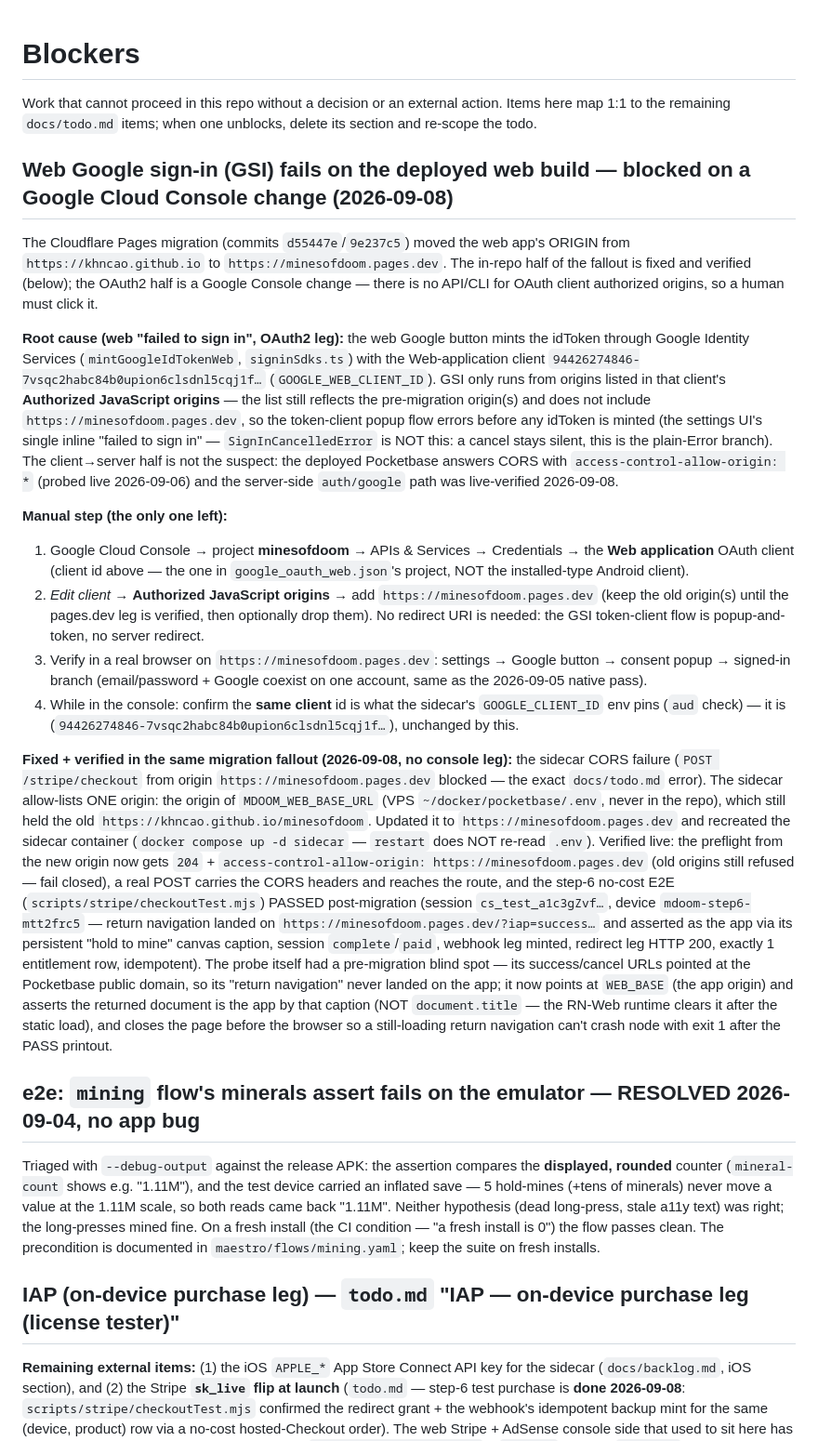
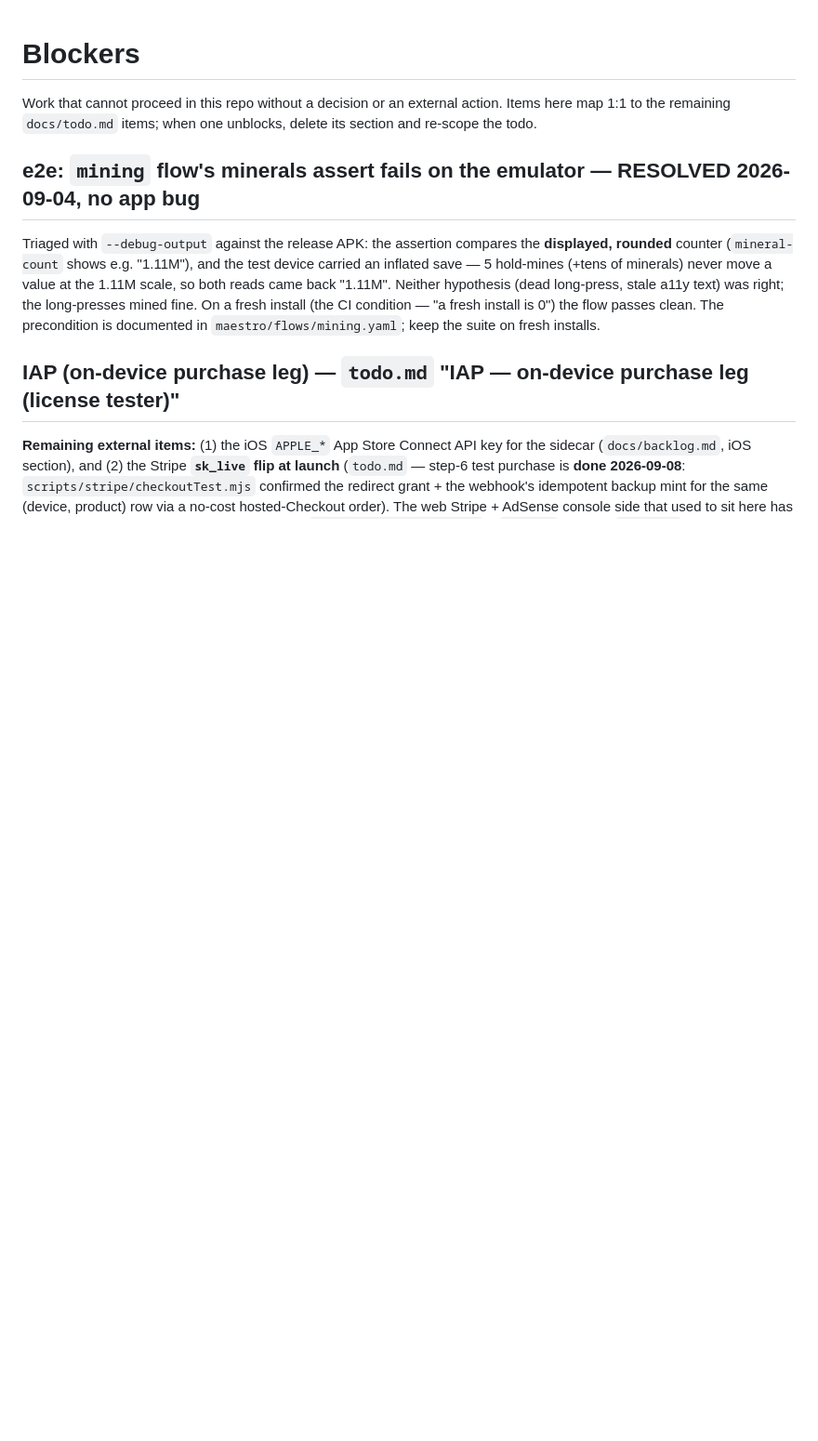
Before and after one commit to khncao/minesofdoom, a Markdown page: docs/blockers.md, the part around the change. Shown at 93% size. Drawn GitHub-style; blank space fills up the shorter version.

Commit message:
docs: GSI origin blocker verified fixed — todo closed, blockers section deleted
scripts/gsiOriginProbe.mjs (run 2026-09-08) drove the deployed build
to the Google sign-in button and GSI opened its token-client popup
at accounts.google.com with origin=https://minesofdoom.pages.dev +
the pinned client id — the origin gate that produced the 'failed to
sign in' error now passes, so the Cloud Console origin was added.
The server half was already live-verified the same day. Remaining
human one-off: the account-picker -> consent click-through with a
real Google account.

```diff
--- a/docs/blockers.md
+++ b/docs/blockers.md
@@ -3,75 +3,6 @@
 Work that cannot proceed in this repo without a decision or an external
 action. Items here map 1:1 to the remaining `docs/todo.md` items; when one
 unblocks, delete its section and re-scope the todo.
-
-## Web Google sign-in (GSI) fails on the deployed web build — **blocked on a Google Cloud Console change (2026-09-08)**
-
-The Cloudflare Pages migration (commits `d55447e`/`9e237c5`) moved the
-web app's ORIGIN from `https://khncao.github.io` to
-`https://minesofdoom.pages.dev`. The in-repo half of the fallout is fixed
-and verified (below); the OAuth2 half is a Google Console change — there
-is no API/CLI for OAuth client authorized origins, so a human must click
-it.
-
-**Root cause (web "failed to sign in", OAuth2 leg):** the web Google
-button mints the idToken through Google Identity Services
-(`mintGoogleIdTokenWeb`, `signinSdks.ts`) with the Web-application client
-`94426274846-7vsqc2habc84b0upion6clsdnl5cqj1f…` (`GOOGLE_WEB_CLIENT_ID`).
-GSI only runs from origins listed in that client's **Authorized
-JavaScript origins** — the list still reflects the pre-migration origin(s)
-and does not include `https://minesofdoom.pages.dev`, so the token-client
-popup flow errors before any idToken is minted (the settings UI's single
-inline "failed to sign in" — `SignInCancelledError` is NOT this: a
-cancel stays silent, this is the plain-Error branch). The client→server
-half is not the suspect: the deployed Pocketbase answers CORS with
-`access-control-allow-origin: *` (probed live 2026-09-06) and the
-server-side `auth/google` path was live-verified 2026-09-08.
-
-**Manual step (the only one left):**
-
-1. Google Cloud Console → project **minesofdoom** → APIs & Services →
-   Credentials → the **Web application** OAuth client (client id above —
-   the one in `google_oauth_web.json`'s project, NOT the installed-type
-   Android client).
-2. *Edit client* → **Authorized JavaScript origins** → add
-   `https://minesofdoom.pages.dev` (keep the old origin(s) until the
-   pages.dev leg is verified, then optionally drop them).
-   No redirect URI is needed: the GSI token-client flow is
-   popup-and-token, no server redirect.
-3. Verify in a real browser on
-   `https://minesofdoom.pages.dev`: settings → Google button → consent
-   popup → signed-in branch (email/password + Google coexist on one
-   account, same as the 2026-09-05 native pass).
-4. While in the console: confirm the **same client** id is what the
-   sidecar's `GOOGLE_CLIENT_ID` env pins (`aud` check) — it is
-   (`94426274846-7vsqc2habc84b0upion6clsdnl5cqj1f…`), unchanged by this.
-
-**Fixed + verified in the same migration fallout (2026-09-08, no
-console leg):** the sidecar CORS failure
-(`POST /stripe/checkout` from origin `https://minesofdoom.pages.dev`
-blocked — the exact `docs/todo.md` error). The sidecar allow-lists ONE
-origin: the origin of `MDOOM_WEB_BASE_URL` (VPS `~/docker/pocketbase/.env`,
-never in the repo), which still held the old
-`https://khncao.github.io/minesofdoom`. Updated it to
-`https://minesofdoom.pages.dev` and recreated the sidecar container
-(`docker compose up -d sidecar` — `restart` does NOT re-read `.env`).
-Verified live: the preflight from the new origin now gets `204` +
-`access-control-allow-origin: https://minesofdoom.pages.dev` (old origins
-still refused — fail closed), a real POST carries the CORS headers and
-reaches the route, and the step-6 no-cost E2E
-(`scripts/stripe/checkoutTest.mjs`) PASSED post-migration (session
-`cs_test_a1c3gZvf…`, device `mdoom-step6-mtt2frc5` — return navigation
-landed on `https://minesofdoom.pages.dev/?iap=success…` and asserted as
-the app via its persistent "hold to mine" canvas caption, session
-`complete`/`paid`, webhook leg minted, redirect leg HTTP 200, exactly 1
-entitlement row, idempotent). The probe itself had a pre-migration blind
-spot — its success/cancel URLs pointed at the Pocketbase public domain,
-so its "return navigation" never landed on the app; it now points at
-`WEB_BASE` (the app origin) and asserts the returned document is the app
-by that caption (NOT `document.title` — the RN-Web runtime clears it
-after the static load), and closes the page before the browser so a
-still-loading return navigation can't crash node with exit 1 after the
-PASS printout.
 
 ## e2e: `mining` flow's minerals assert fails on the emulator — **RESOLVED 2026-09-04, no app bug**
 
```
Also changed, not shown: docs/todo.md (+1 -1 lines).
